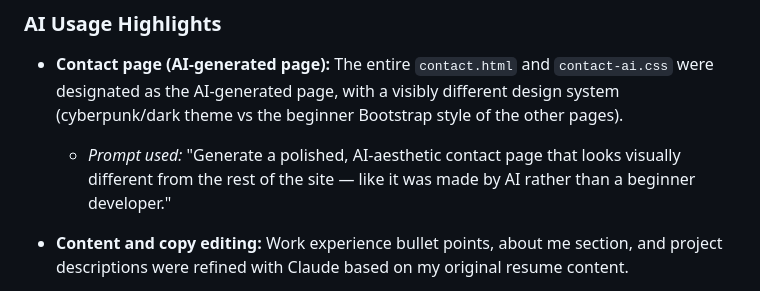
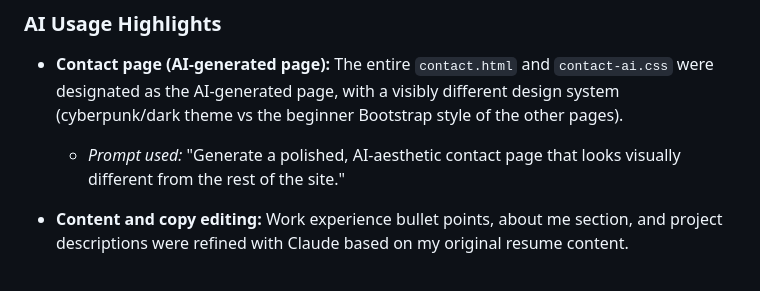
Before and after one commit to sasu3303/Personal-Homepage, a Markdown page: README.md, the part around the change. GitHub-like rendering.

```diff
--- a/README.md
+++ b/README.md
@@ -126,7 +126,7 @@ Then open `http://localhost:3000` in your browser.
 ### AI Usage Highlights
 
 - **Contact page (AI-generated page):** The entire `contact.html` and `contact-ai.css` were designated as the AI-generated page, with a visibly different design system (cyberpunk/dark theme vs the beginner Bootstrap style of the other pages).
-  - *Prompt used:* "Generate a polished, AI-aesthetic contact page that looks visually different from the rest of the site — like it was made by AI rather than a beginner developer."
+  - *Prompt used:* "Generate a polished, AI-aesthetic contact page that looks visually different from the rest of the site."
 
 - **Content and copy editing:** Work experience bullet points, about me section, and project descriptions were refined with Claude based on my original resume content.
 
```
